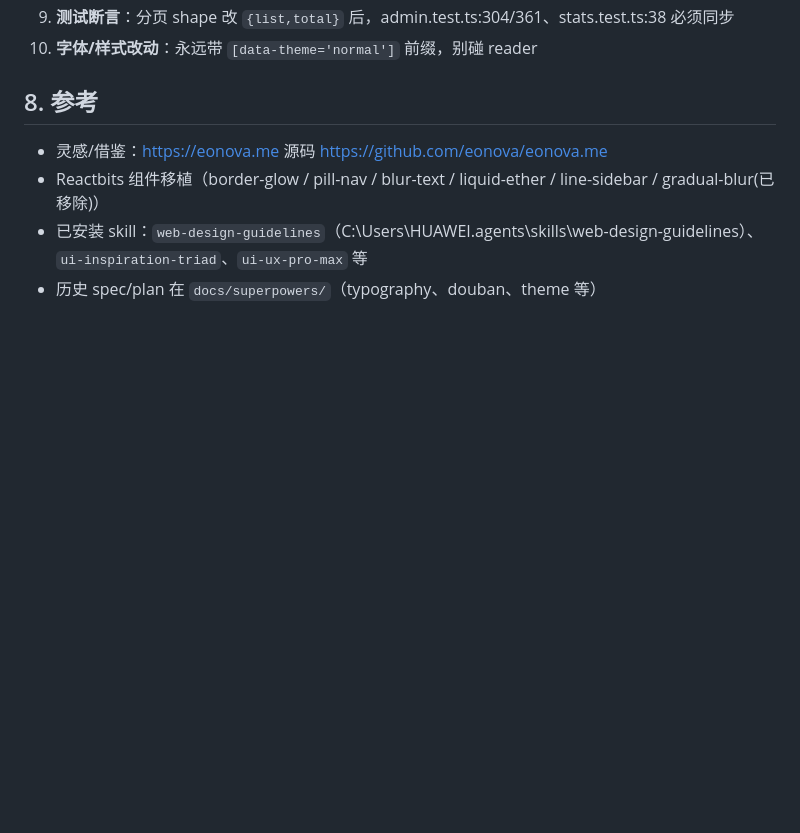
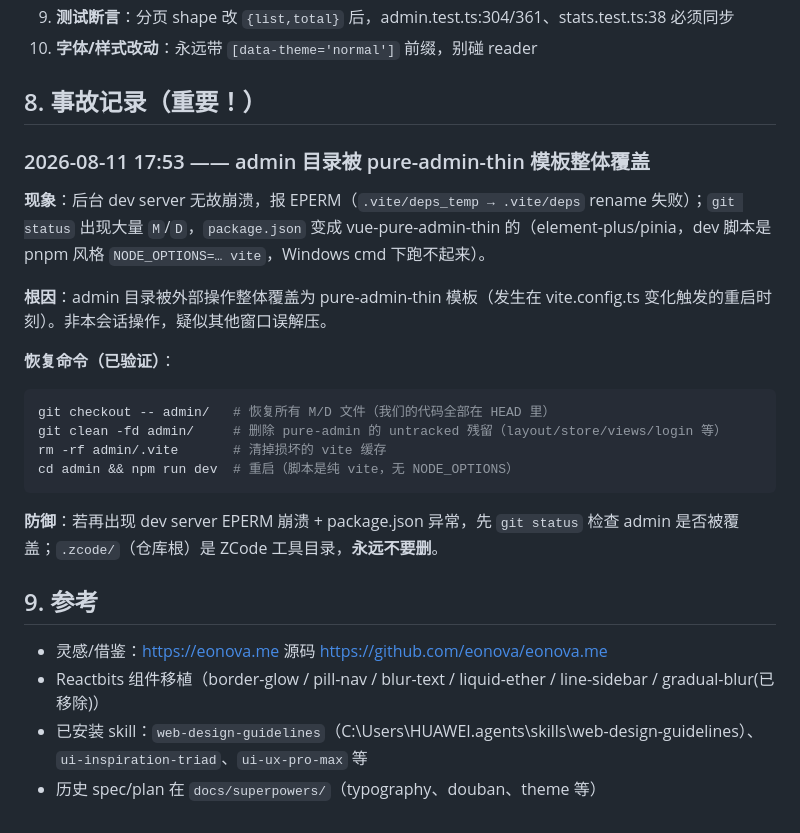
Before and after one commit to terrenceftz/Mblog, a Markdown page: docs/PROJECT-MEMORY.md, the part around the change. GitHub-like rendering; blank space fills up the shorter version.

Commit message:
docs: 记忆文档补充 pure-admin 覆盖事故记录与恢复命令

````diff
--- a/docs/PROJECT-MEMORY.md
+++ b/docs/PROJECT-MEMORY.md
@@ -179,7 +179,25 @@ AdminLayout（暗色侧栏 + icons + 移动抽屉 + `isActive()` 精确导航判
 9. **测试断言**：分页 shape 改 `{list,total}` 后，admin.test.ts:304/361、stats.test.ts:38 必须同步
 10. **字体/样式改动**：永远带 `[data-theme='normal']` 前缀，别碰 reader
 
-## 8. 参考
+## 8. 事故记录（重要！）
+
+### 2026-08-11 17:53 —— admin 目录被 pure-admin-thin 模板整体覆盖
+
+**现象**：后台 dev server 无故崩溃，报 EPERM（`.vite/deps_temp → .vite/deps` rename 失败）；`git status` 出现大量 `M`/`D`，`package.json` 变成 vue-pure-admin-thin 的（element-plus/pinia，dev 脚本是 pnpm 风格 `NODE_OPTIONS=… vite`，Windows cmd 下跑不起来）。
+
+**根因**：admin 目录被外部操作整体覆盖为 pure-admin-thin 模板（发生在 vite.config.ts 变化触发的重启时刻）。非本会话操作，疑似其他窗口误解压。
+
+**恢复命令（已验证）**：
+```bash
+git checkout -- admin/   # 恢复所有 M/D 文件（我们的代码全部在 HEAD 里）
+git clean -fd admin/     # 删除 pure-admin 的 untracked 残留（layout/store/views/login 等）
+rm -rf admin/.vite       # 清掉损坏的 vite 缓存
+cd admin && npm run dev  # 重启（脚本是纯 vite，无 NODE_OPTIONS）
+```
+
+**防御**：若再出现 dev server EPERM 崩溃 + package.json 异常，先 `git status` 检查 admin 是否被覆盖；`.zcode/`（仓库根）是 ZCode 工具目录，**永远不要删**。
+
+## 9. 参考
 
 - 灵感/借鉴：https://eonova.me 源码 https://github.com/eonova/eonova.me
 - Reactbits 组件移植（border-glow / pill-nav / blur-text / liquid-ether / line-sidebar / gradual-blur(已移除)）
````
